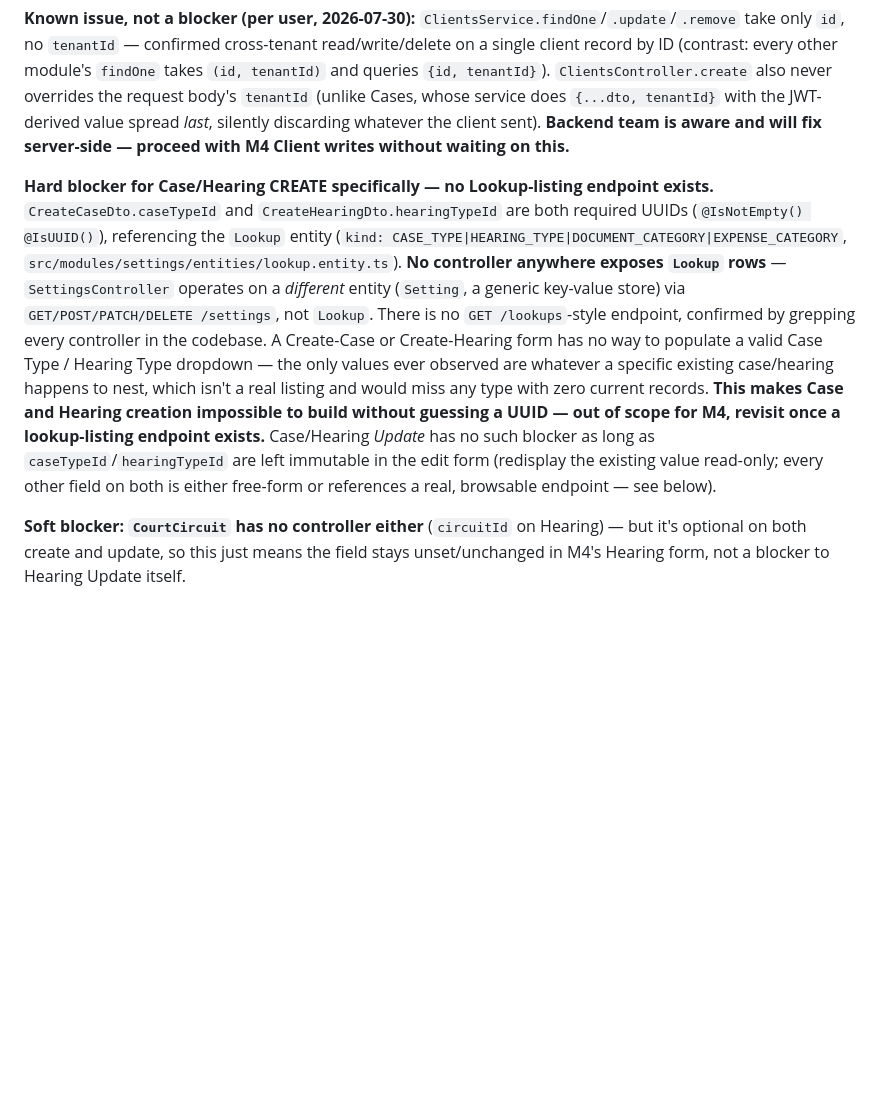
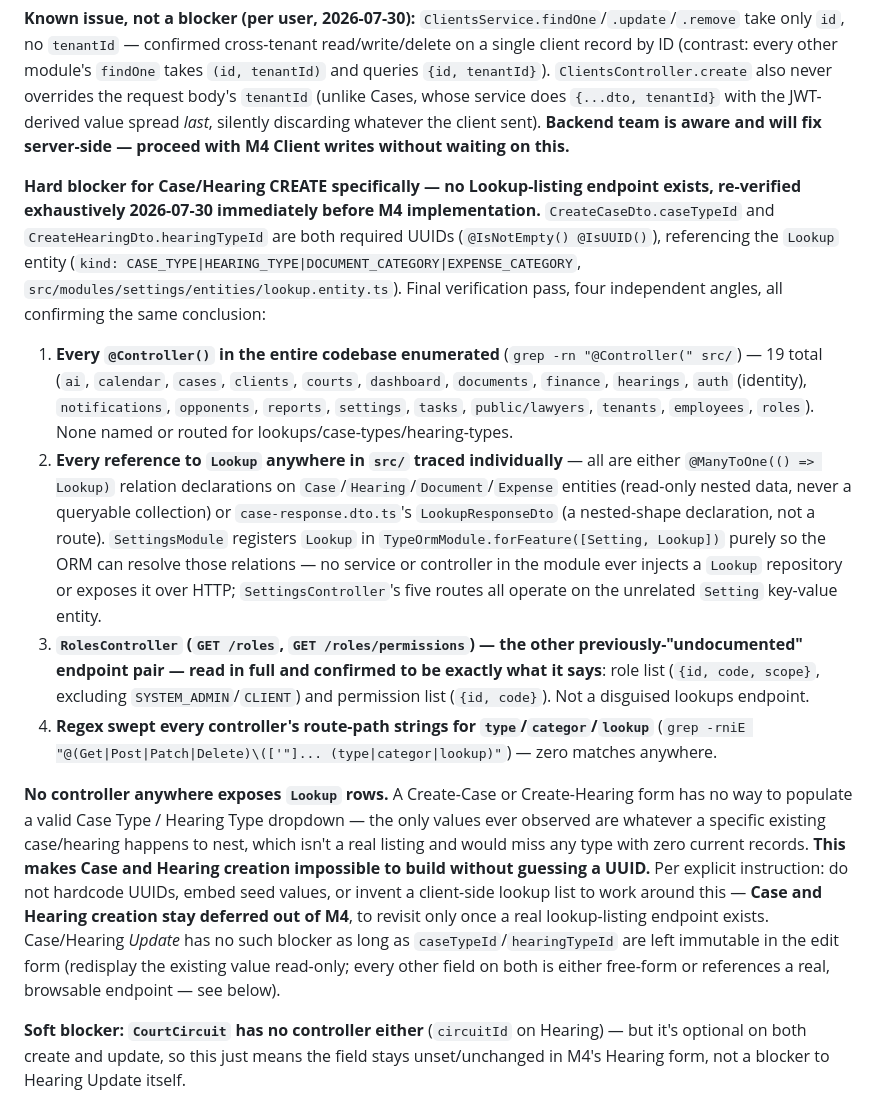
Before and after one commit to Abdelrhmangaber99/hoqooq_app, a Markdown page: API_CONTRACT.md, the part around the change. Drawn GitHub-style; blank space fills up the shorter version.

Commit message:
docs: exhaustive final verification -- no Lookup-listing endpoint exists
Per explicit instruction, re-verified from four independent angles
immediately before M4 implementation started: every @Controller() in
the codebase enumerated (19, none lookup-related), every reference to
the Lookup class traced individually (all ORM relations/nested DTO
shapes, never a queryable route), RolesController read in full and
confirmed unrelated, and a route-path regex sweep for type/categor/
lookup substrings (zero matches). Confirms Case and Hearing creation
stay deferred out of M4 -- not hardcoding UUIDs or inventing a
client-side lookup list to route around a real, confirmed backend gap.

```diff
--- a/API_CONTRACT.md
+++ b/API_CONTRACT.md
@@ -66,7 +66,13 @@ Read directly from `Hoqooq-main/` ahead of drafting M4 (writes). Findings below
 
 **Known issue, not a blocker (per user, 2026-07-30):** `ClientsService.findOne`/`.update`/`.remove` take only `id`, no `tenantId` — confirmed cross-tenant read/write/delete on a single client record by ID (contrast: every other module's `findOne` takes `(id, tenantId)` and queries `{id, tenantId}`). `ClientsController.create` also never overrides the request body's `tenantId` (unlike Cases, whose service does `{...dto, tenantId}` with the JWT-derived value spread *last*, silently discarding whatever the client sent). **Backend team is aware and will fix server-side — proceed with M4 Client writes without waiting on this.**
 
-**Hard blocker for Case/Hearing CREATE specifically — no Lookup-listing endpoint exists.** `CreateCaseDto.caseTypeId` and `CreateHearingDto.hearingTypeId` are both required UUIDs (`@IsNotEmpty() @IsUUID()`), referencing the `Lookup` entity (`kind: CASE_TYPE|HEARING_TYPE|DOCUMENT_CATEGORY|EXPENSE_CATEGORY`, `src/modules/settings/entities/lookup.entity.ts`). **No controller anywhere exposes `Lookup` rows** — `SettingsController` operates on a *different* entity (`Setting`, a generic key-value store) via `GET/POST/PATCH/DELETE /settings`, not `Lookup`. There is no `GET /lookups`-style endpoint, confirmed by grepping every controller in the codebase. A Create-Case or Create-Hearing form has no way to populate a valid Case Type / Hearing Type dropdown — the only values ever observed are whatever a specific existing case/hearing happens to nest, which isn't a real listing and would miss any type with zero current records. **This makes Case and Hearing creation impossible to build without guessing a UUID — out of scope for M4, revisit once a lookup-listing endpoint exists.** Case/Hearing *Update* has no such blocker as long as `caseTypeId`/`hearingTypeId` are left immutable in the edit form (redisplay the existing value read-only; every other field on both is either free-form or references a real, browsable endpoint — see below).
+**Hard blocker for Case/Hearing CREATE specifically — no Lookup-listing endpoint exists, re-verified exhaustively 2026-07-30 immediately before M4 implementation.** `CreateCaseDto.caseTypeId` and `CreateHearingDto.hearingTypeId` are both required UUIDs (`@IsNotEmpty() @IsUUID()`), referencing the `Lookup` entity (`kind: CASE_TYPE|HEARING_TYPE|DOCUMENT_CATEGORY|EXPENSE_CATEGORY`, `src/modules/settings/entities/lookup.entity.ts`). Final verification pass, four independent angles, all confirming the same conclusion:
+1. **Every `@Controller()` in the entire codebase enumerated** (`grep -rn "@Controller(" src/`) — 19 total (`ai`, `calendar`, `cases`, `clients`, `courts`, `dashboard`, `documents`, `finance`, `hearings`, `auth` (identity), `notifications`, `opponents`, `reports`, `settings`, `tasks`, `public/lawyers`, `tenants`, `employees`, `roles`). None named or routed for lookups/case-types/hearing-types.
+2. **Every reference to `Lookup` anywhere in `src/` traced individually** — all are either `@ManyToOne(() => Lookup)` relation declarations on `Case`/`Hearing`/`Document`/`Expense` entities (read-only nested data, never a queryable collection) or `case-response.dto.ts`'s `LookupResponseDto` (a nested-shape declaration, not a route). `SettingsModule` registers `Lookup` in `TypeOrmModule.forFeature([Setting, Lookup])` purely so the ORM can resolve those relations — no service or controller in the module ever injects a `Lookup` repository or exposes it over HTTP; `SettingsController`'s five routes all operate on the unrelated `Setting` key-value entity.
+3. **`RolesController` (`GET /roles`, `GET /roles/permissions`) — the other previously-"undocumented" endpoint pair — read in full and confirmed to be exactly what it says**: role list (`{id, code, scope}`, excluding `SYSTEM_ADMIN`/`CLIENT`) and permission list (`{id, code}`). Not a disguised lookups endpoint.
+4. **Regex swept every controller's route-path strings for `type`/`categor`/`lookup`** (`grep -rniE "@(Get|Post|Patch|Delete)\(['"]... (type|categor|lookup)"`) — zero matches anywhere.
+
+**No controller anywhere exposes `Lookup` rows.** A Create-Case or Create-Hearing form has no way to populate a valid Case Type / Hearing Type dropdown — the only values ever observed are whatever a specific existing case/hearing happens to nest, which isn't a real listing and would miss any type with zero current records. **This makes Case and Hearing creation impossible to build without guessing a UUID.** Per explicit instruction: do not hardcode UUIDs, embed seed values, or invent a client-side lookup list to work around this — **Case and Hearing creation stay deferred out of M4**, to revisit only once a real lookup-listing endpoint exists. Case/Hearing *Update* has no such blocker as long as `caseTypeId`/`hearingTypeId` are left immutable in the edit form (redisplay the existing value read-only; every other field on both is either free-form or references a real, browsable endpoint — see below).
 
 **Soft blocker: `CourtCircuit` has no controller either** (`circuitId` on Hearing) — but it's optional on both create and update, so this just means the field stays unset/unchanged in M4's Hearing form, not a blocker to Hearing Update itself.
 
```
